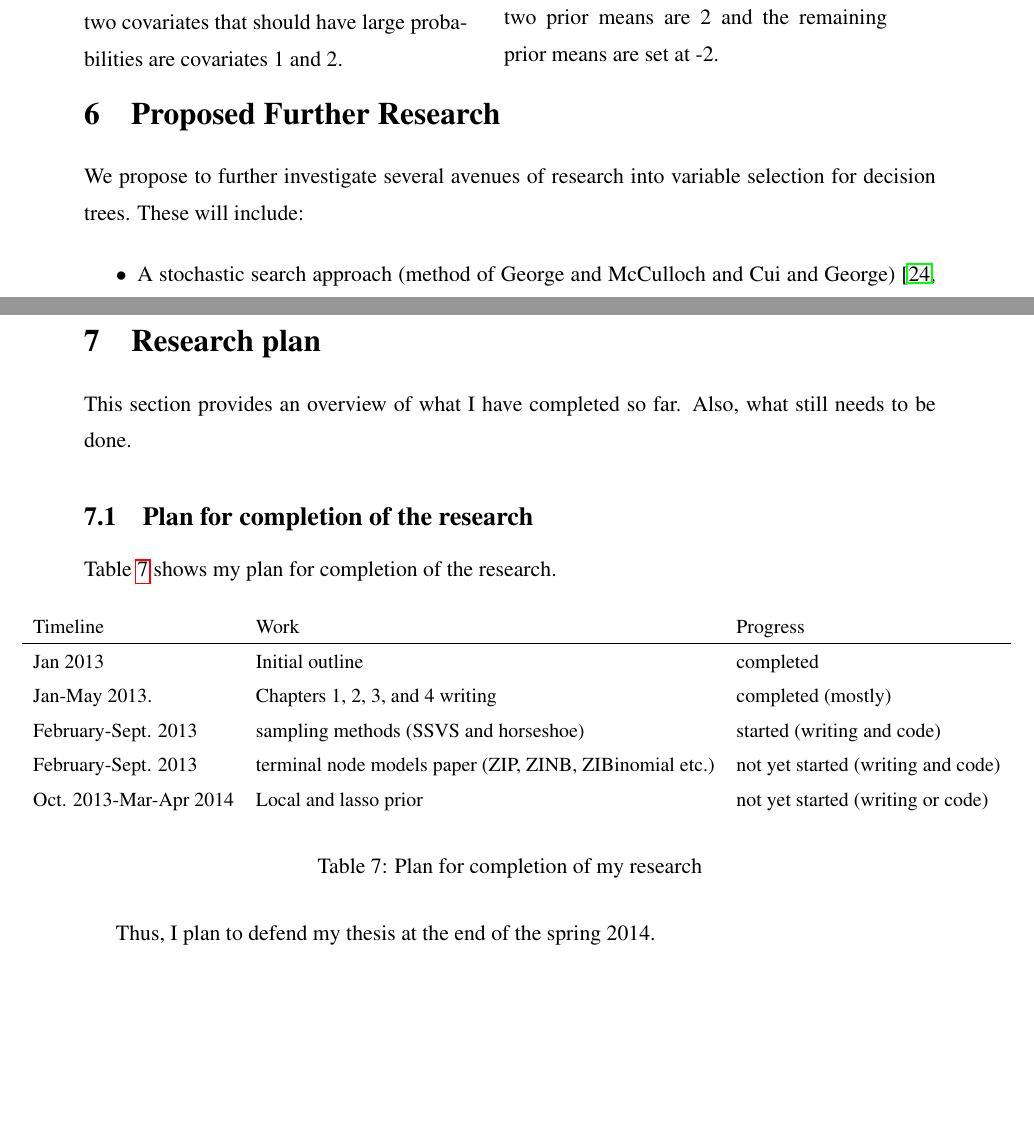
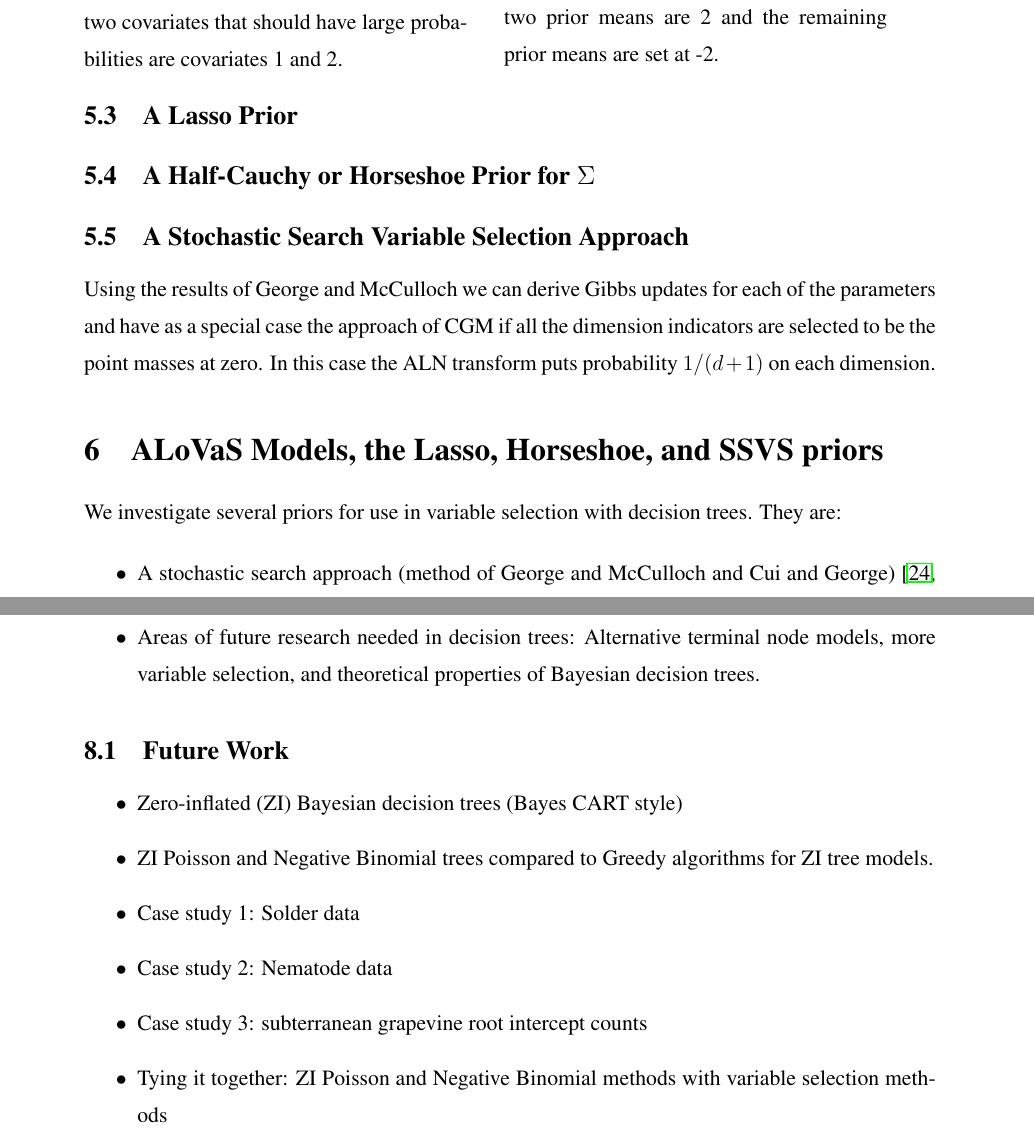
Before and after one commit to rlucas7/Thesis, a LaTeX thesis (latex/thesis.tex, which reads latex/normal_simplex_transform/previous_var_selection.tex, latex/proposed_further_research/proposed_further_research.tex): two parts of pages 66 and 72 of 85, joined at a grey line, cut so that both start at the same text, the shorter picture padded with empty space. The pictures show the PDF file latex/thesis.pdf that the author committed with the source.

Commit message:
added a sysnthesis chapter comparing alovas and divas

```diff
--- a/latex/normal_simplex_transform/previous_var_selection.tex
+++ b/latex/normal_simplex_transform/previous_var_selection.tex
@@ -260,16 +260,10 @@ We show results from a preliminary coding of the stated algorithm. We use two sp
 %%%%---------END OF: Graphics from preliminary simulations using the simple sampler approach
 
 
-%\subsection{An Inverse Wishart Prior}
-%
-%The next generalization is to proceed via an Inverse Wishart prior approach.
-%
-%\subsection{A Multivariate Half Cauchy Prior for $\Sigma$}
-%
-%Using the results of the Bayesian Analysis paper of Huang and Wand \cite{huang2013simple} we can provide a marginally non informative prior on $\Sigma$ which encourages sparsity.
-%
-%\subsection{A Stochastic Search Variable Selection Approach}
-%
-%Using the results of George and McCulloch we can derive Gibbs updates for each of the parameters and have as a special case the approach of CGM if all the dimension indicators are selected to be the point masses at zero. In this case the ALN transform puts probability $1/(d+1)$ on each dimension.
-%
-%Include Geweke's Modification and Mitchell and Beauchamp
+\subsection{A Lasso Prior}
+
+\subsection{A Half-Cauchy or Horseshoe Prior for $\Sigma$}
+
+\subsection{A Stochastic Search Variable Selection Approach}
+
+Using the results of George and McCulloch we can derive Gibbs updates for each of the parameters and have as a special case the approach of CGM if all the dimension indicators are selected to be the point masses at zero. In this case the ALN transform puts probability $1/(d+1)$ on each dimension.
--- a/latex/proposed_further_research/proposed_further_research.tex
+++ b/latex/proposed_further_research/proposed_further_research.tex
@@ -7,10 +7,10 @@
 %%
 %%
 
-\section{Proposed Further Research}
+\section{ALoVaS Models, the Lasso, Horseshoe, and SSVS priors}
 \label{ch:proposed_futue_work}
 
-We propose to further investigate several avenues of research into variable selection for decision trees. These will include:
+We investigate several priors for use in variable selection with decision trees. They are:
 
 \begin{itemize}
 \item A stochastic search approach (method of George and McCulloch and Cui and George) \cite{cui2008empirical,george1993variable}.
--- a/latex/thesis.tex
+++ b/latex/thesis.tex
@@ -169 +166,2 @@ In this thesis proposal we provide a historical survey of the statistics and com
 
+\begin{itemize}
@@ -170,62 +174,16 @@ In this thesis proposal we provide a historical survey of the statistics and com
+\item Areas of future research needed in decision trees: Alternative terminal node models, more variable selection, and theoretical properties of Bayesian decision trees.
+\end{itemize}
 
-%\subsection{Variable Selection with Bootstrapping}
-%\label{ch:var_sel_boot}
-%
-%\section{Case Studies with Bootstrap Resampling}
-%\label{ch:case_boot_resamp}
-%
-%\subsection{Simulated Examples}
-%\label{ch:cbr_sim_ex}
-%
-%\subsection{UCI Machine Learning Repository Datasets}
-%\label{ch:cbr_UCI_MLR_data}
-%
-%\section{Using A Horseshoe Prior with a General Covariance Structure}
-%\label{ch:hp_gencov}
-%
-%
-%\section{Using A Lasso type prior}
-%
-%\subsection{Simulated Examples}R
-%\label{ch:csa_sim_ex}
-%
-%\subsection{UCI Machine Learning Repository Datasets}
-%\label{ch:csa_UCI_MLR_data}
+\subsection{Future Work}
 
-\section{Research plan}
-\label{ch:plan}
-
-This section provides an overview of what I have completed so far. Also, what still needs to be done.
-
-\subsection{Plan for completion of the research}
-
-Table \ref{tab:plan} shows my plan for completion of the research.
-
-\begin{table}[H]
-\begin{small}
-\hspace{-0.5in}
-%\begin{flushleft}
-\begin{tabular}{lll}
-Timeline & Work & Progress\\
-\hline
- Jan 2013   & Initial outline & completed\\
-Jan-May 2013.  & Chapters 1, 2, 3, and 4 writing & completed (mostly) \\
-February-Sept. 2013  & sampling methods (SSVS and horseshoe) & started (writing and code)\\
-February-Sept. 2013  & terminal node models paper (ZIP, ZINB,\newabbrev{abbrev:ZINB} ZIBinomial etc.) & not yet started (writing and code)\\
-Oct. 2013-Mar-Apr 2014 &  Local and lasso prior  & not yet started (writing or code)\\
-\end{tabular}
-%\end{flushleft}
-\end{small}
-\caption{Plan for completion of my research}
-\label{tab:plan}
-\end{table}
-
-Thus, I plan to defend my thesis at the end of the spring 2014.
-
-%\section{Discussion}
-%\label{ch:discuss}
-%
-%Summarize what has been shown in the dissertation and point towards future research. Indicate challenges and areas of promise.
+\begin{itemize}
+\item Zero-inflated (ZI) Bayesian decision trees (Bayes CART style)
+\item ZI Poisson and Negative Binomial trees compared to Greedy algorithms for ZI tree models.
+\item Case study 1: Solder data
+\item Case study 2: Nematode data
+\item Case study 3: subterranean grapevine root intercept counts
+\item Tying it together: ZI Poisson and Negative Binomial methods with variable selection methods
+\end{itemize}
 
 \pagebreak
 
```
Also changed, not shown: latex/Synthesis/synthesis.tex (added, +28 -0 lines), latex/thesis.pdf, latex/normal_simplex_transform/previous_var_selection.tex (2 more changed lines), latex/proposed_further_research/proposed_further_research.tex (59 more changed lines), latex/thesis.tex (21 more changed lines).
